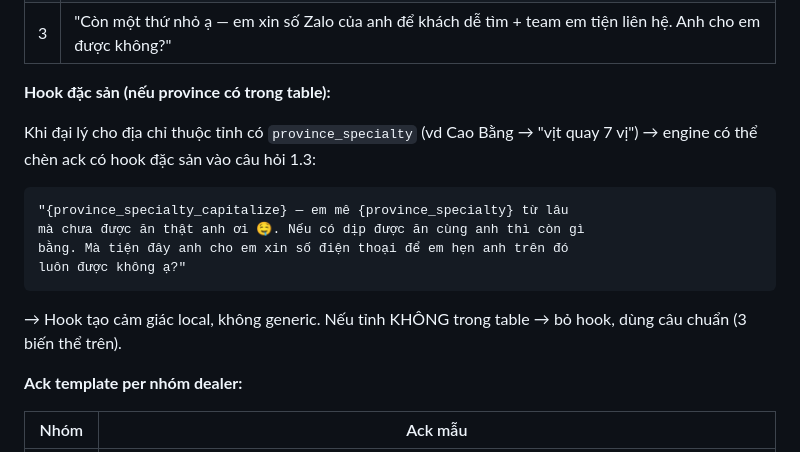
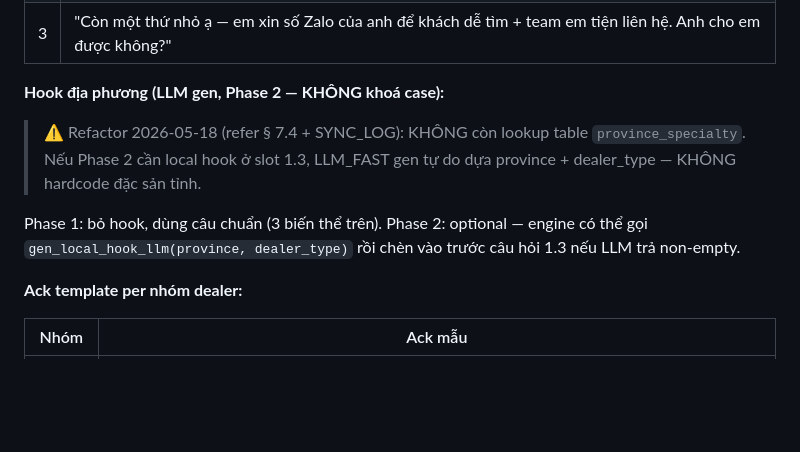
Before and after one commit to duongldhe172545/chatbotMKT, a Markdown page: RULE_KICH_BAN/KICH_BAN_1A_core.md, the part around the change. GitHub-like rendering; blank space fills up the shorter version.

Commit message:
Fix: bỏ hook đặc sản slot 1.3 (sót khi refactor "không khoá case")
Commit trước (e8b691a) sửa § 7.4 Closing nhưng quên slot 1.3 vẫn còn
ref province_specialty_capitalize. Sửa nốt — Phase 1 bỏ hook, Phase 2
sẽ là LLM gen tự do.

Co-Authored-By: Claude Opus 4.7 (1M context) <noreply@anthropic.com>

````diff
--- a/RULE_KICH_BAN/KICH_BAN_1A_core.md
+++ b/RULE_KICH_BAN/KICH_BAN_1A_core.md
@@ -527,21 +527,16 @@ Bot:    "Dạ vâng, em tôn trọng anh ạ — em không làm bộ thương hi
 | 2 | "Anh cho em xin số liên hệ chính ạ (Zalo hoặc điện thoại). Em chỉ dùng để hỗ trợ anh, không spam đâu nhé." |
 | 3 | "Còn một thứ nhỏ ạ — em xin số Zalo của anh để khách dễ tìm + team em tiện liên hệ. Anh cho em được không?" |
 
-**Hook đặc sản (nếu province có trong table):**
-
-Khi đại lý cho địa chỉ thuộc tỉnh có `province_specialty` (vd Cao Bằng
-→ "vịt quay 7 vị") → engine có thể chèn ack có hook đặc sản vào câu
-hỏi 1.3:
-
-```
-"{province_specialty_capitalize} — em mê {province_specialty} từ lâu
-mà chưa được ăn thật anh ơi 🤤. Nếu có dịp được ăn cùng anh thì còn gì
-bằng. Mà tiện đây anh cho em xin số điện thoại để em hẹn anh trên đó
-luôn được không ạ?"
-```
-
-→ Hook tạo cảm giác local, không generic. Nếu tỉnh KHÔNG trong table →
-bỏ hook, dùng câu chuẩn (3 biến thể trên).
+**Hook địa phương (LLM gen, Phase 2 — KHÔNG khoá case):**
+
+> ⚠️ Refactor 2026-05-18 (refer § 7.4 + SYNC_LOG): KHÔNG còn lookup
+> table `province_specialty`. Nếu Phase 2 cần local hook ở slot 1.3,
+> LLM_FAST gen tự do dựa province + dealer_type — KHÔNG hardcode đặc
+> sản tỉnh.
+
+Phase 1: bỏ hook, dùng câu chuẩn (3 biến thể trên).
+Phase 2: optional — engine có thể gọi `gen_local_hook_llm(province,
+dealer_type)` rồi chèn vào trước câu hỏi 1.3 nếu LLM trả non-empty.
 
 **Ack template per nhóm dealer:**
 
````
